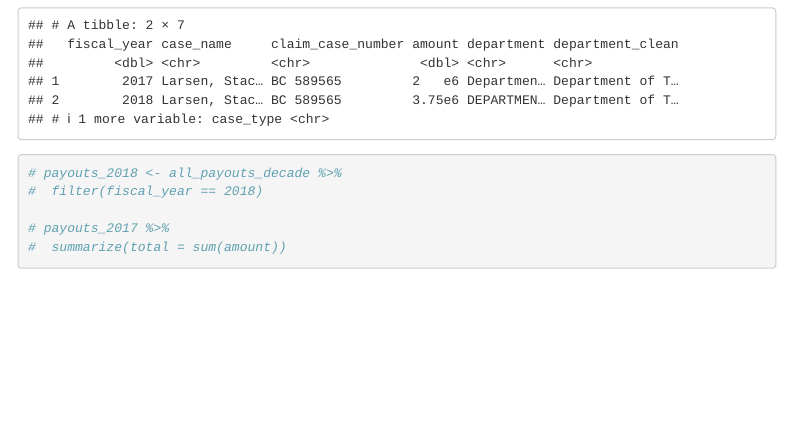
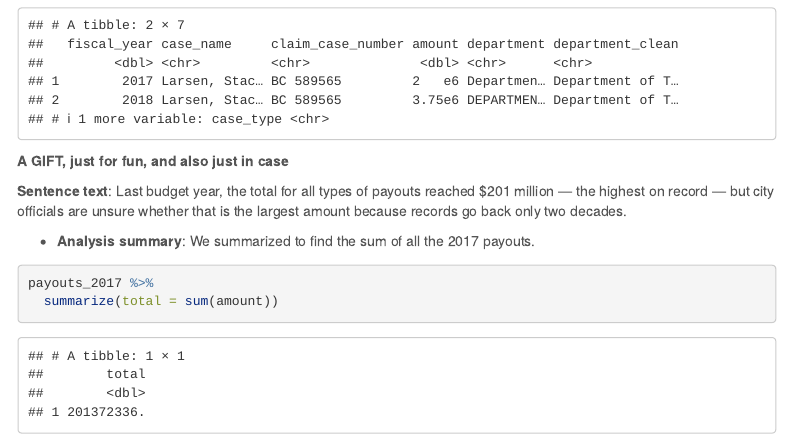
Before and after one commit to hannahzziegler/reverse_engineering_repo, an R Markdown document (group_04_notebook.Rmd): the page in a window 1100 px wide, from 7680 px down. Rendered offline with R 4.5, knitr and Pandoc, with nearby package versions; menus at the side of the page are left out; long lines of code are wrapped.

Commit message:
Update group_04_notebook.Rmd

````diff
--- a/group_04_notebook.Rmd
+++ b/group_04_notebook.Rmd
@@ -233,10 +233,17 @@ all_payouts_decade %>%
   filter(department_clean == "Department of Transportation") %>%
   filter(str_detect(case_name, 'Larsen'))
 
-# payouts_2018 <- all_payouts_decade %>%
-#  filter(fiscal_year == 2018)
+```
 
-# payouts_2017 %>%
-#  summarize(total = sum(amount))
+
+**A GIFT, just for fun, and also just in case**
+
+**Sentence text**: Last budget year, the total for all types of payouts reached $201 million — the highest on record — but city officials are unsure whether that is the largest amount because records go back only two decades.
+
+* **Analysis summary**: We summarized to find the sum of all the 2017 payouts.
+```{r}
+
+payouts_2017 %>%
+  summarize(total = sum(amount))
 
 ```
````
